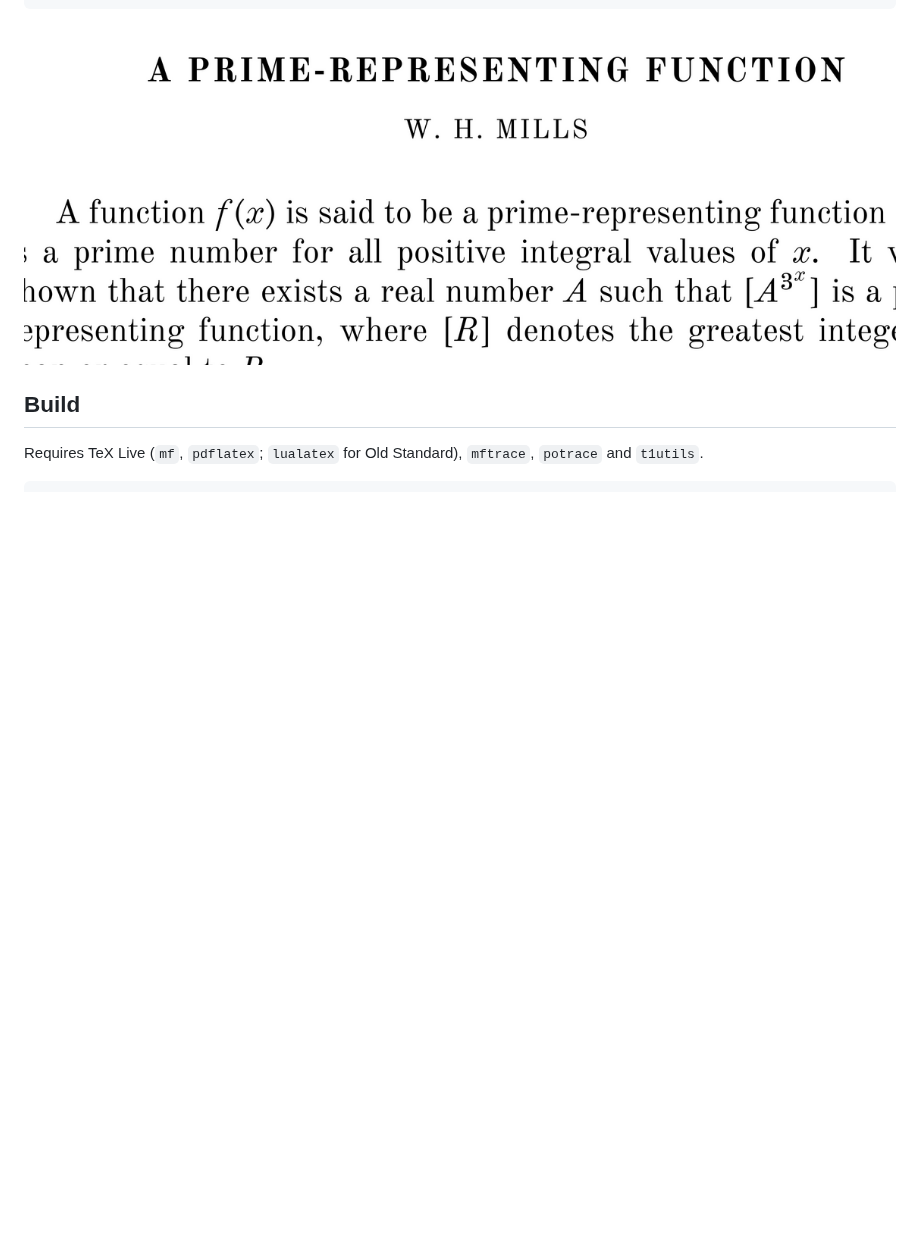
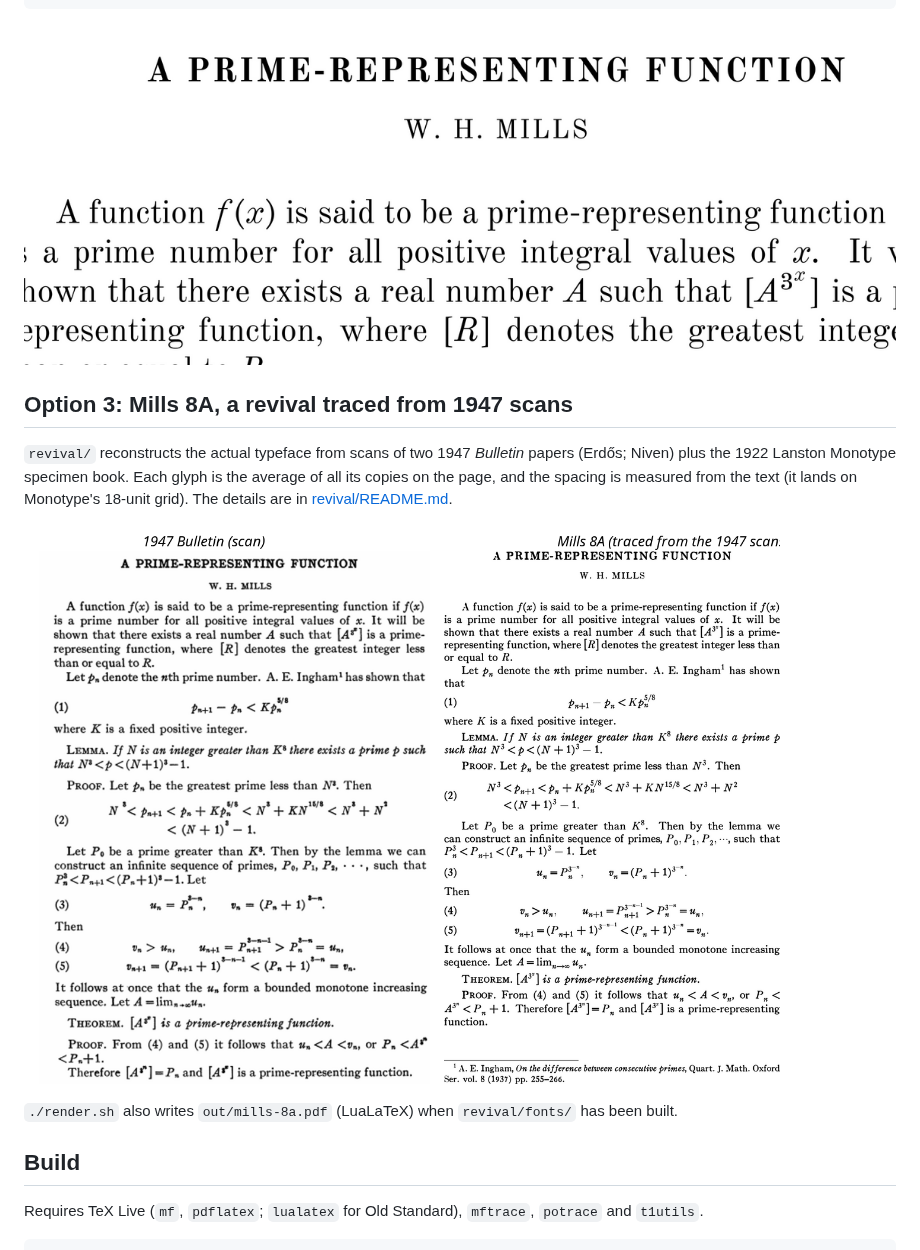
Before and after one commit to NikitaMGrimm/mills8a, a Markdown page: README.md, the part around the change. Drawn GitHub-style; pictures changed too: comparison-8a.png (added); blank space fills up the shorter version.

```diff
--- a/README.md
+++ b/README.md
@@ -53,6 +53,19 @@ downloaded from CTAN rather than committed:
 
 ![Old Standard close-up](closeup-oldstandard.png)
 
+## Option 3: Mills 8A, a revival traced from 1947 scans
+
+`revival/` reconstructs the actual typeface from scans of two 1947
+*Bulletin* papers (Erdős; Niven) plus the 1922 Lanston Monotype specimen
+book. Each glyph is the average of all its copies on the page, and the
+spacing is measured from the text (it lands on Monotype's 18-unit grid). The
+details are in [revival/README.md](revival/README.md).
+
+![Mills 8A](comparison-8a.png)
+
+`./render.sh` also writes `out/mills-8a.pdf` (LuaLaTeX) when
+`revival/fonts/` has been built.
+
 ## Build
 
 Requires TeX Live (`mf`, `pdflatex`; `lualatex` for Old Standard), `mftrace`,
```
Also changed, not shown: revival/README.md (added, +73 -0 lines), 17 other files.
